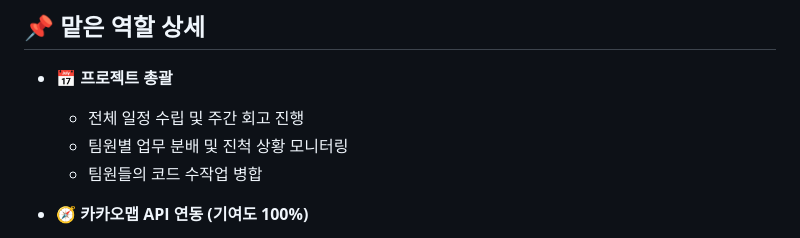
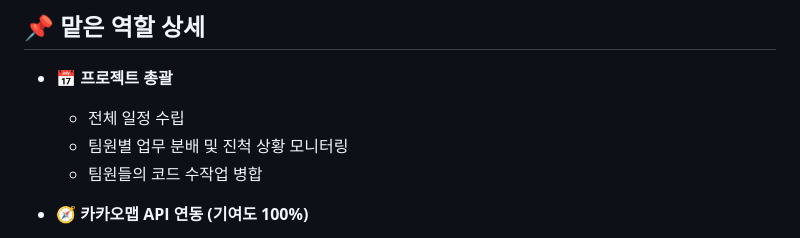
Before and after one commit to yooooooooj-ch/SixClub, a Markdown page: README.md, the part around the change. Drawn GitHub-style.

```diff
--- a/README.md
+++ b/README.md
@@ -57,7 +57,7 @@
 
 ## 📌 맡은 역할 상세
 - **📅 프로젝트 총괄**
-  - 전체 일정 수립 및 주간 회고 진행
+  - 전체 일정 수립
   - 팀원별 업무 분배 및 진척 상황 모니터링
   - 팀원들의 코드 수작업 병합
 
```
